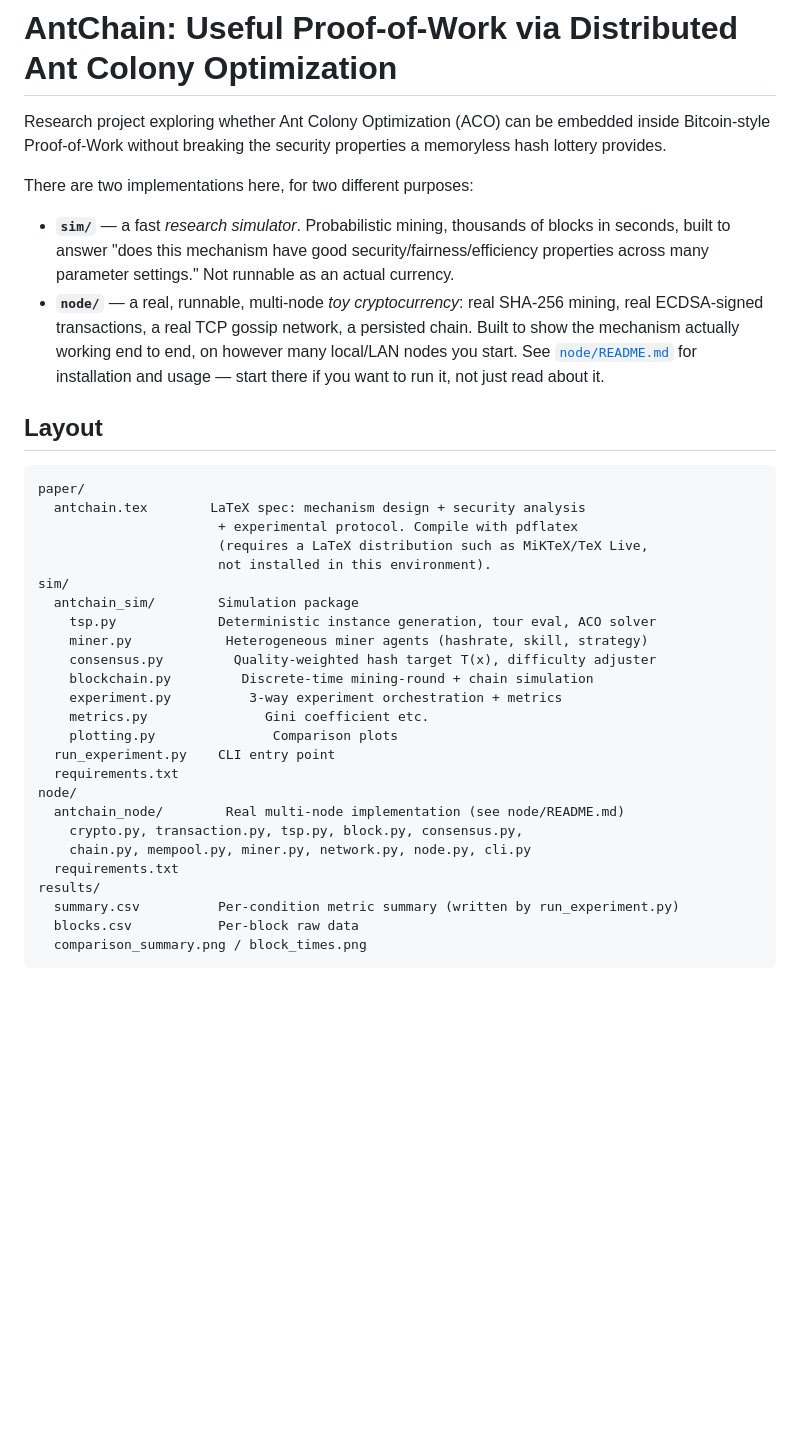
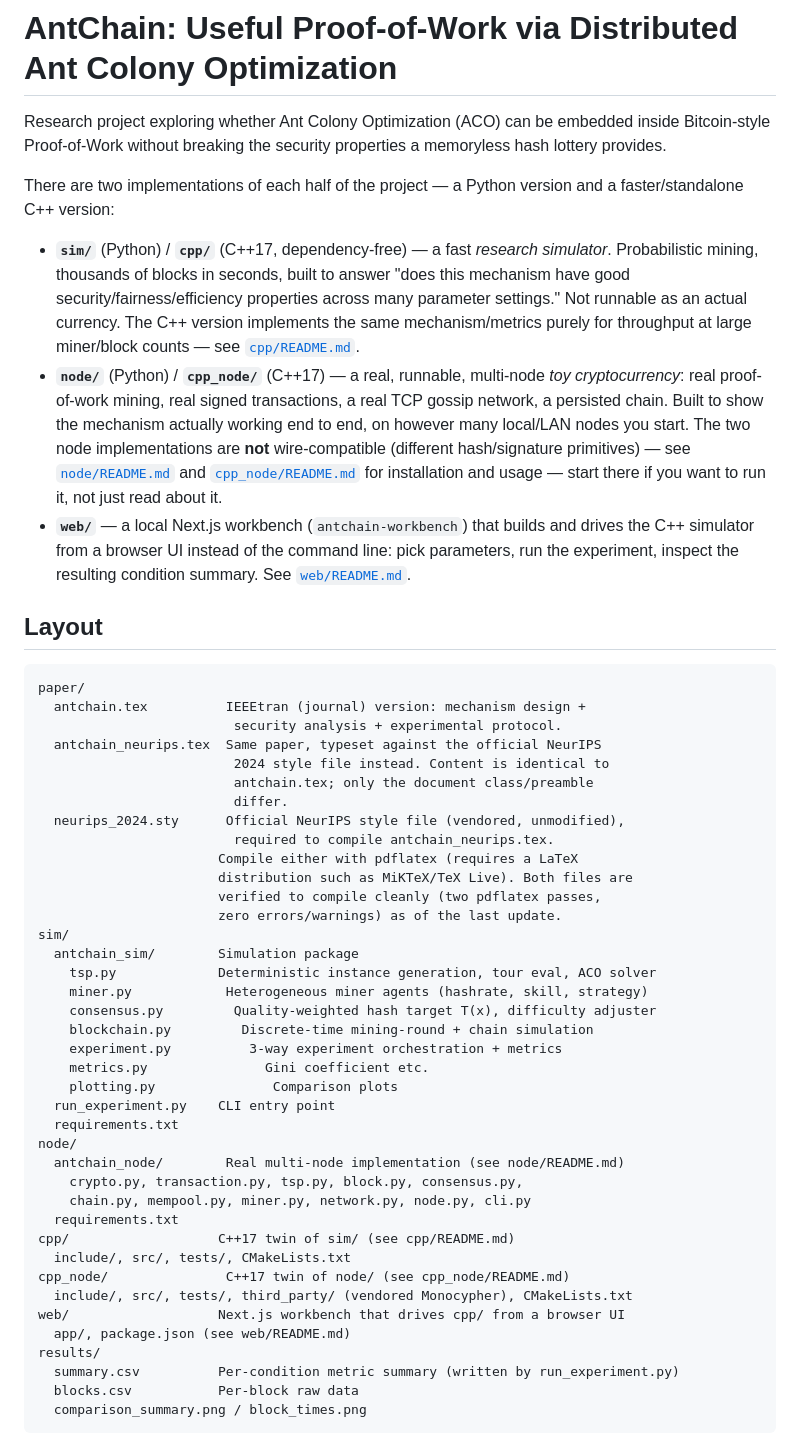
Before and after one commit to LAKSHYAJAIN16/AntPoW, a Markdown page: README.md, the part around the change. Rendered like a GitHub page; blank space fills up the shorter version.

Commit message:
Document cpp, cpp_node, and web components in the root README
Co-Authored-By: Claude Sonnet 5 <noreply@anthropic.com>

````diff
--- a/README.md
+++ b/README.md
@@ -4,27 +4,46 @@ Research project exploring whether Ant Colony Optimization (ACO) can be
 embedded inside Bitcoin-style Proof-of-Work without breaking the security
 properties a memoryless hash lottery provides.
 
-There are two implementations here, for two different purposes:
+There are two implementations of each half of the project — a Python version
+and a faster/standalone C++ version:
 
-- **`sim/`** — a fast *research simulator*. Probabilistic mining, thousands
-  of blocks in seconds, built to answer "does this mechanism have good
+- **`sim/`** (Python) / **`cpp/`** (C++17, dependency-free) — a fast
+  *research simulator*. Probabilistic mining, thousands of blocks in
+  seconds, built to answer "does this mechanism have good
   security/fairness/efficiency properties across many parameter settings."
-  Not runnable as an actual currency.
-- **`node/`** — a real, runnable, multi-node *toy cryptocurrency*: real
-  SHA-256 mining, real ECDSA-signed transactions, a real TCP gossip network,
-  a persisted chain. Built to show the mechanism actually working end to
-  end, on however many local/LAN nodes you start. See
-  [`node/README.md`](node/README.md) for installation and usage — start
-  there if you want to run it, not just read about it.
+  Not runnable as an actual currency. The C++ version implements the same
+  mechanism/metrics purely for throughput at large miner/block counts — see
+  [`cpp/README.md`](cpp/README.md).
+- **`node/`** (Python) / **`cpp_node/`** (C++17) — a real, runnable,
+  multi-node *toy cryptocurrency*: real proof-of-work mining, real
+  signed transactions, a real TCP gossip network, a persisted chain. Built
+  to show the mechanism actually working end to end, on however many
+  local/LAN nodes you start. The two node implementations are **not**
+  wire-compatible (different hash/signature primitives) — see
+  [`node/README.md`](node/README.md) and [`cpp_node/README.md`](cpp_node/README.md)
+  for installation and usage — start there if you want to run it, not just
+  read about it.
+- **`web/`** — a local Next.js workbench (`antchain-workbench`) that builds
+  and drives the C++ simulator from a browser UI instead of the command
+  line: pick parameters, run the experiment, inspect the resulting
+  condition summary. See [`web/README.md`](web/README.md).
 
 ## Layout
 
 ```
 paper/
-  antchain.tex        LaTeX spec: mechanism design + security analysis
-                       + experimental protocol. Compile with pdflatex
-                       (requires a LaTeX distribution such as MiKTeX/TeX Live,
-                       not installed in this environment).
+  antchain.tex          IEEEtran (journal) version: mechanism design +
+                         security analysis + experimental protocol.
+  antchain_neurips.tex  Same paper, typeset against the official NeurIPS
+                         2024 style file instead. Content is identical to
+                         antchain.tex; only the document class/preamble
+                         differ.
+  neurips_2024.sty      Official NeurIPS style file (vendored, unmodified),
+                         required to compile antchain_neurips.tex.
+                       Compile either with pdflatex (requires a LaTeX
+                       distribution such as MiKTeX/TeX Live). Both files are
+                       verified to compile cleanly (two pdflatex passes,
+                       zero errors/warnings) as of the last update.
 sim/
   antchain_sim/        Simulation package
     tsp.py             Deterministic instance generation, tour eval, ACO solver
@@ -41,6 +60,12 @@ node/
     crypto.py, transaction.py, tsp.py, block.py, consensus.py,
     chain.py, mempool.py, miner.py, network.py, node.py, cli.py
   requirements.txt
+cpp/                   C++17 twin of sim/ (see cpp/README.md)
+  include/, src/, tests/, CMakeLists.txt
+cpp_node/               C++17 twin of node/ (see cpp_node/README.md)
+  include/, src/, tests/, third_party/ (vendored Monocypher), CMakeLists.txt
+web/                   Next.js workbench that drives cpp/ from a browser UI
+  app/, package.json (see web/README.md)
 results/
   summary.csv          Per-condition metric summary (written by run_experiment.py)
   blocks.csv           Per-block raw data
````
